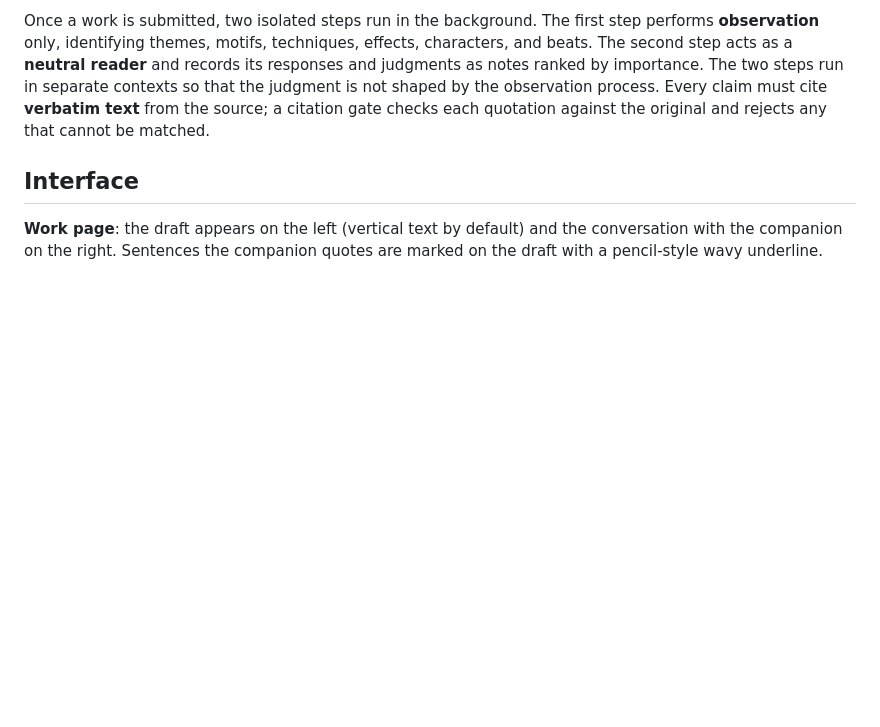
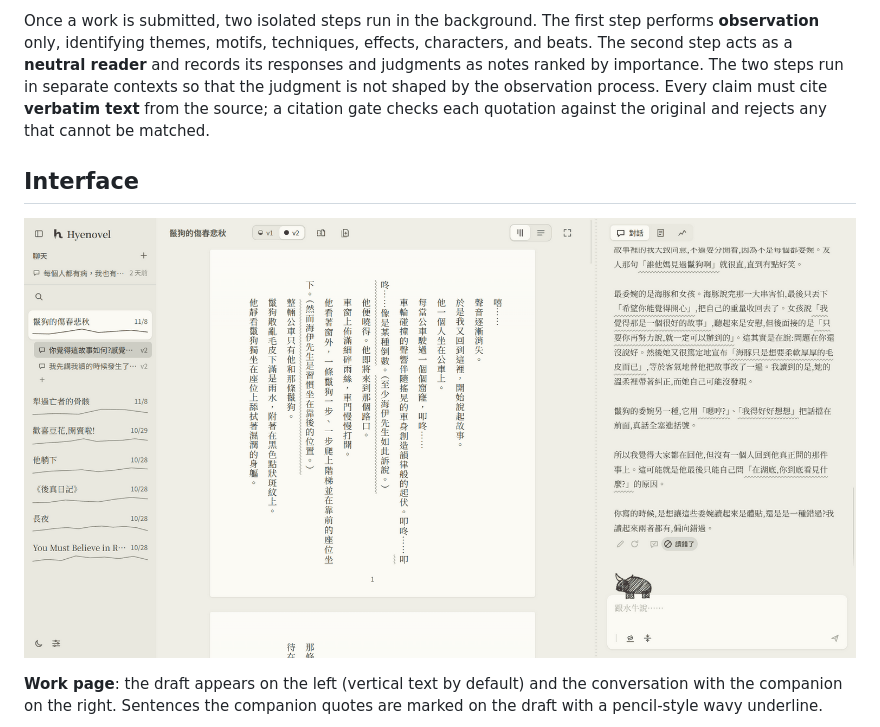
Before and after one commit to randyxu0711/hyenovel, a Markdown page: README.en.md, the part around one of its changes. Rendered like a GitHub page; blank space fills up the shorter version.

Commit message:
docs: README 版面調整:主圖+三格縮圖、mermaid 流程圖、中文全形標點、橫幅壓低
Co-Authored-By: Claude Opus 5.5 <noreply@anthropic.com>

```diff
--- a/README.en.md
+++ b/README.en.md
@@ -24,5 +24,7 @@ Once a work is submitted, two isolated steps run in the background. The first st
 
 ## Interface
 
+![Work page: vertical draft and companion conversation](assets/shot-work.png)
+
 **Work page**: the draft appears on the left (vertical text by default) and the conversation with the companion on the right. Sentences the companion quotes are marked on the draft with a pencil-style wavy underline.
 
```
Also changed, not shown: other parts of README.en.md (+10 -19 lines), README.md (+53 -60 lines), assets/shot-companions.png, 1 other file.
